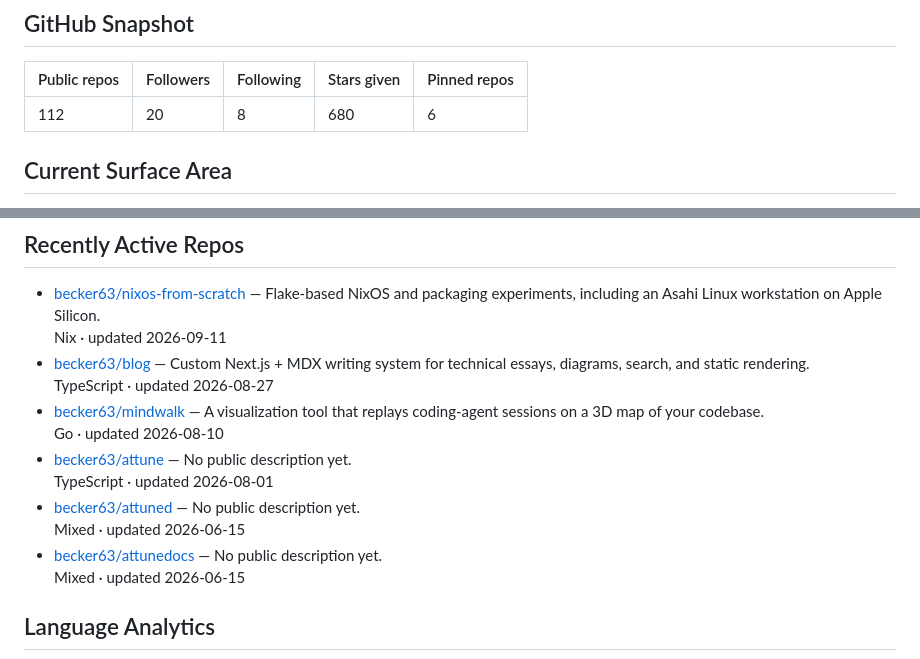
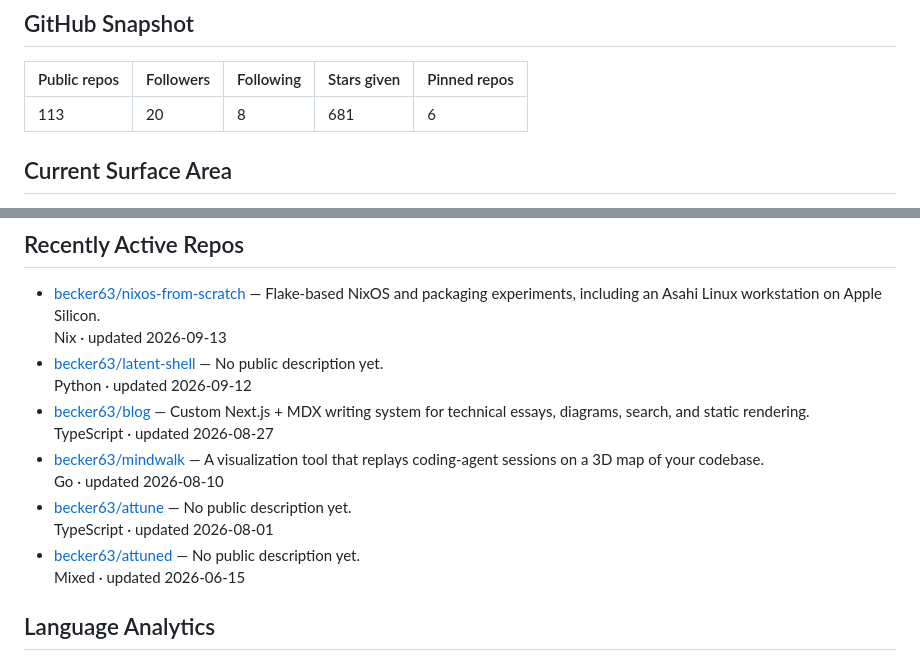
Before and after one commit to becker63/nixos-from-scratch, a Markdown page: README.md, 2 parts joined by grey strips. GitHub-like rendering.

Commit message:
Auto-update README

```diff
--- a/README.md
+++ b/README.md
@@ -83,7 +83,7 @@ Writing snapshot: 0 published posts. Current themes: technical writing, systems
 
 | Public repos | Followers | Following | Stars given | Pinned repos |
 | --- | --- | --- | --- | --- |
-| 112 | 20 | 8 | 680 | 6 |
+| 113 | 20 | 8 | 681 | 6 |
 
 ## Current Surface Area
 
@@ -103,7 +103,9 @@ Writing snapshot: 0 published posts. Current themes: technical writing, systems
 ## Recently Active Repos
 
 - [becker63/nixos-from-scratch](https://github.com/becker63/nixos-from-scratch) — Flake-based NixOS and packaging experiments, including an Asahi Linux workstation on Apple Silicon.
-  Nix · updated 2026-09-11
+  Nix · updated 2026-09-13
+- [becker63/latent-shell](https://github.com/becker63/latent-shell) — No public description yet.
+  Python · updated 2026-09-12
 - [becker63/blog](https://github.com/becker63/blog) — Custom Next.js + MDX writing system for technical essays, diagrams, search, and static rendering.
   TypeScript · updated 2026-08-27
 - [becker63/mindwalk](https://github.com/becker63/mindwalk) — A visualization tool that replays coding-agent sessions on a 3D map of your codebase.
@@ -112,8 +114,6 @@ Writing snapshot: 0 published posts. Current themes: technical writing, systems
   TypeScript · updated 2026-08-01
 - [becker63/attuned](https://github.com/becker63/attuned) — No public description yet.
   Mixed · updated 2026-06-15
-- [becker63/attunedocs](https://github.com/becker63/attunedocs) — No public description yet.
-  Mixed · updated 2026-06-15
 
 ## Language Analytics
 
```
Also changed, not shown: other parts of README.md (+2 -2 lines).
